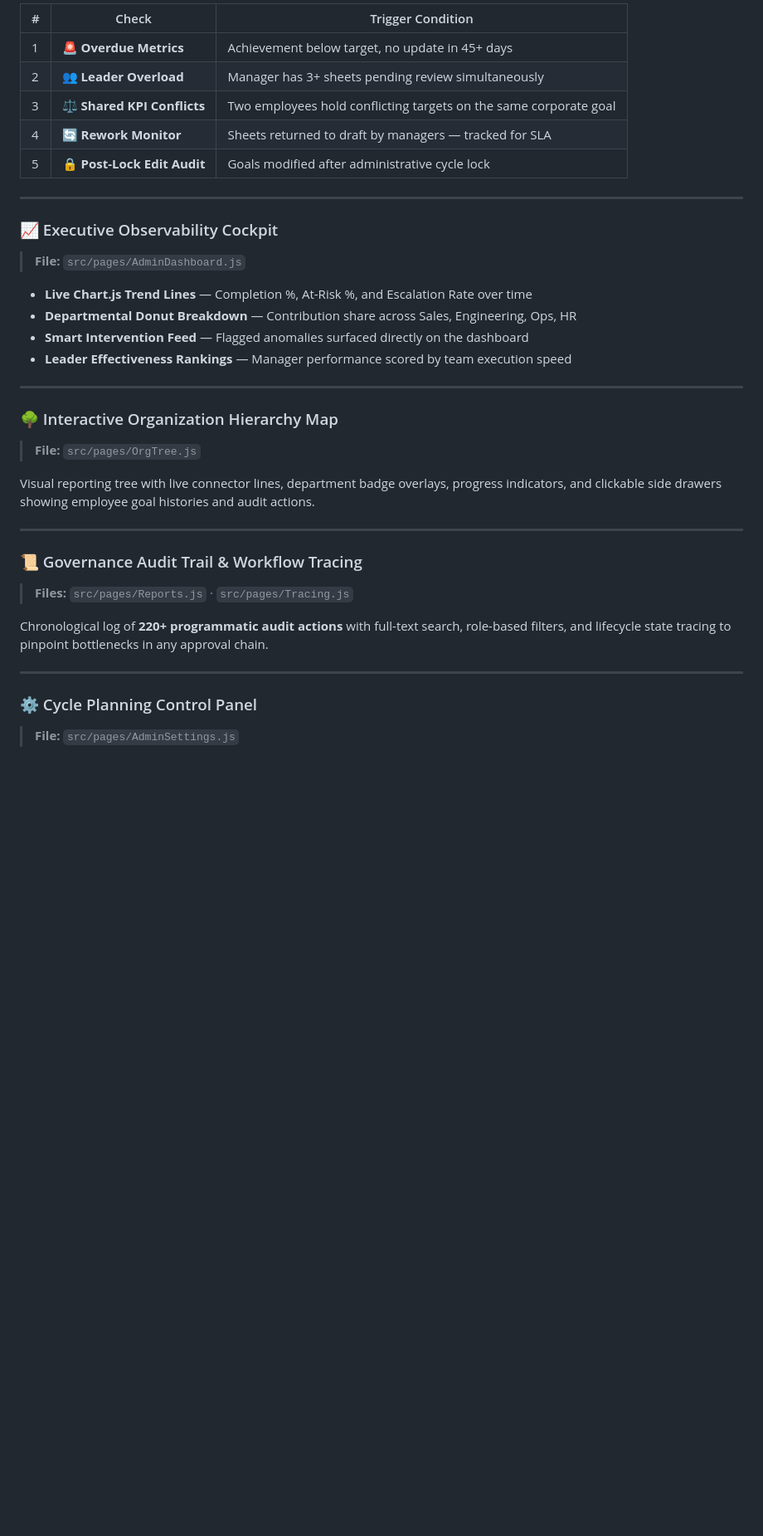
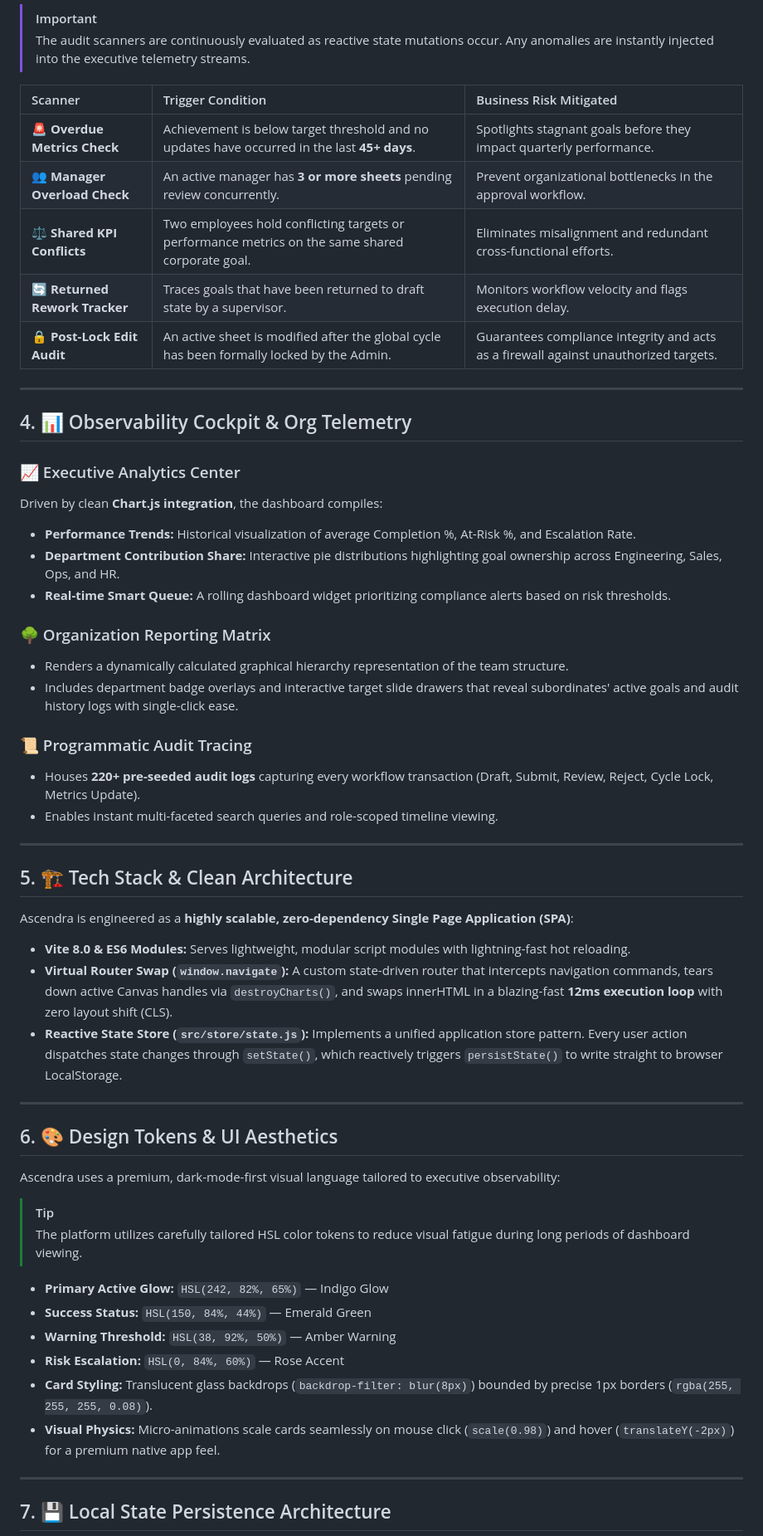
Before and after one commit to Laukikrathod2007/Ascendra, a Markdown page: README.md, the part around one of its changes. Shown at 83% size. Drawn GitHub-style; blank space fills up the shorter version.

```diff
--- a/README.md
+++ b/README.md
@@ -68,38 +82,60 @@ The platform runs **automated compliance sweeps** across all active goal sheets:
 
-| # | Check | Trigger Condition |
-|---|-------|------------------|
-| 1 | 🚨 **Overdue Metrics** | Achievement below target, no update in 45+ days |
-| 2 | 👥 **Leader Overload** | Manager has 3+ sheets pending review simultaneously |
-| 3 | ⚖️ **Shared KPI Conflicts** | Two employees hold conflicting targets on the same corporate goal |
-| 4 | 🔄 **Rework Monitor** | Sheets returned to draft by managers — tracked for SLA |
-| 5 | 🔒 **Post-Lock Edit Audit** | Goals modified after administrative cycle lock |
+> [!IMPORTANT]
+> The audit scanners are continuously evaluated as reactive state mutations occur. Any anomalies are instantly injected into the executive telemetry streams.
+
+| Scanner | Trigger Condition | Business Risk Mitigated |
+| :--- | :--- | :--- |
+| **🚨 Overdue Metrics Check** | Achievement is below target threshold and no updates have occurred in the last **45+ days**. | Spotlights stagnant goals before they impact quarterly performance. |
+| **👥 Manager Overload Check** | An active manager has **3 or more sheets** pending review concurrently. | Prevent organizational bottlenecks in the approval workflow. |
+| **⚖️ Shared KPI Conflicts** | Two employees hold conflicting targets or performance metrics on the same shared corporate goal. | Eliminates misalignment and redundant cross-functional efforts. |
+| **🔄 Returned Rework Tracker** | Traces goals that have been returned to draft state by a supervisor. | Monitors workflow velocity and flags execution delay. |
+| **🔒 Post-Lock Edit Audit** | An active sheet is modified after the global cycle has been formally locked by the Admin. | Guarantees compliance integrity and acts as a firewall against unauthorized targets. |
 
 ---
 
-### 📈 Executive Observability Cockpit
-> **File:** `src/pages/AdminDashboard.js`
+## 4. 📊 Observability Cockpit & Org Telemetry
 
-- **Live Chart.js Trend Lines** — Completion %, At-Risk %, and Escalation Rate over time
-- **Departmental Donut Breakdown** — Contribution share across Sales, Engineering, Ops, HR
-- **Smart Intervention Feed** — Flagged anomalies surfaced directly on the dashboard
-- **Leader Effectiveness Rankings** — Manager performance scored by team execution speed
+### 📈 Executive Analytics Center
+Driven by clean **Chart.js integration**, the dashboard compiles:
+*   **Performance Trends:** Historical visualization of average Completion %, At-Risk %, and Escalation Rate.
+*   **Department Contribution Share:** Interactive pie distributions highlighting goal ownership across Engineering, Sales, Ops, and HR.
+*   **Real-time Smart Queue:** A rolling dashboard widget prioritizing compliance alerts based on risk thresholds.
+
+### 🌳 Organization Reporting Matrix
+*   Renders a dynamically calculated graphical hierarchy representation of the team structure.
+*   Includes department badge overlays and interactive target slide drawers that reveal subordinates' active goals and audit history logs with single-click ease.
+
+### 📜 Programmatic Audit Tracing
+*   Houses **220+ pre-seeded audit logs** capturing every workflow transaction (Draft, Submit, Review, Reject, Cycle Lock, Metrics Update).
+*   Enables instant multi-faceted search queries and role-scoped timeline viewing.
 
 ---
 
-### 🌳 Interactive Organization Hierarchy Map
-> **File:** `src/pages/OrgTree.js`
+## 5. 🏗️ Tech Stack & Clean Architecture
 
-Visual reporting tree with live connector lines, department badge overlays, progress indicators, and clickable side drawers showing employee goal histories and audit actions.
+Ascendra is engineered as a **highly scalable, zero-dependency Single Page Application (SPA)**:
+
+*   **Vite 8.0 & ES6 Modules:** Serves lightweight, modular script modules with lightning-fast hot reloading.
+*   **Virtual Router Swap (`window.navigate`):** A custom state-driven router that intercepts navigation commands, tears down active Canvas handles via `destroyCharts()`, and swaps innerHTML in a blazing-fast **12ms execution loop** with zero layout shift (CLS).
+*   **Reactive State Store (`src/store/state.js`):** Implements a unified application store pattern. Every user action dispatches state changes through `setState()`, which reactively triggers `persistState()` to write straight to browser LocalStorage.
 
 ---
 
-### 📜 Governance Audit Trail & Workflow Tracing
-> **Files:** `src/pages/Reports.js` · `src/pages/Tracing.js`
+## 6. 🎨 Design Tokens & UI Aesthetics
 
-Chronological log of **220+ programmatic audit actions** with full-text search, role-based filters, and lifecycle state tracing to pinpoint bottlenecks in any approval chain.
+Ascendra uses a premium, dark-mode-first visual language tailored to executive observability:
+
+> [!TIP]
+> The platform utilizes carefully tailored HSL color tokens to reduce visual fatigue during long periods of dashboard viewing.
+
+*   **Primary Active Glow:** `HSL(242, 82%, 65%)` — Indigo Glow
+*   **Success Status:** `HSL(150, 84%, 44%)` — Emerald Green
+*   **Warning Threshold:** `HSL(38, 92%, 50%)` — Amber Warning
+*   **Risk Escalation:** `HSL(0, 84%, 60%)` — Rose Accent
+*   **Card Styling:** Translucent glass backdrops (`backdrop-filter: blur(8px)`) bounded by precise 1px borders (`rgba(255, 255, 255, 0.08)`).
+*   **Visual Physics:** Micro-animations scale cards seamlessly on mouse click (`scale(0.98)`) and hover (`translateY(-2px)`) for a premium native app feel.
 
 ---
 
-### ⚙️ Cycle Planning Control Panel
-> **File:** `src/pages/AdminSettings.js`
+## 7. 💾 Local State Persistence Architecture
 
```
Also changed, not shown: other parts of README.md (+91 -136 lines).
